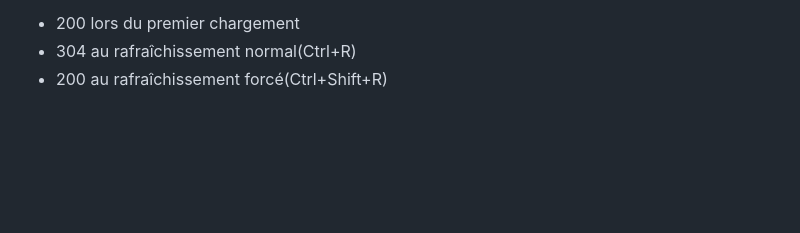
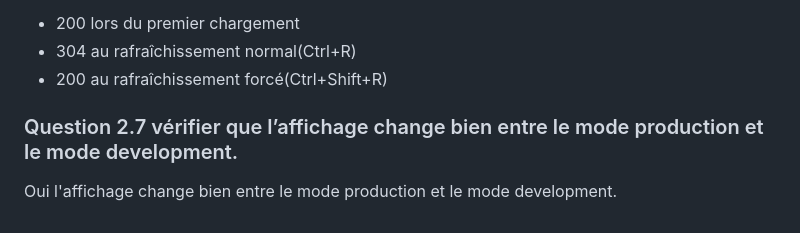
Before and after one commit to Elicopter-Nc/devweb-tp5, a Markdown page: README.md, the part around the change. Rendered like a GitHub page; blank space fills up the shorter version.

```diff
--- a/README.md
+++ b/README.md
@@ -265,3 +265,10 @@ Donc les codes sont :
   * 200 lors du premier chargement
   * 304 au rafraîchissement normal(Ctrl+R)
   * 200 au rafraîchissement forcé(Ctrl+Shift+R)
+
+
+
+
+### Question 2.7 vérifier que l’affichage change bien entre le mode production et le mode development.
+
+Oui l'affichage change bien entre le mode production et le mode development.
```
